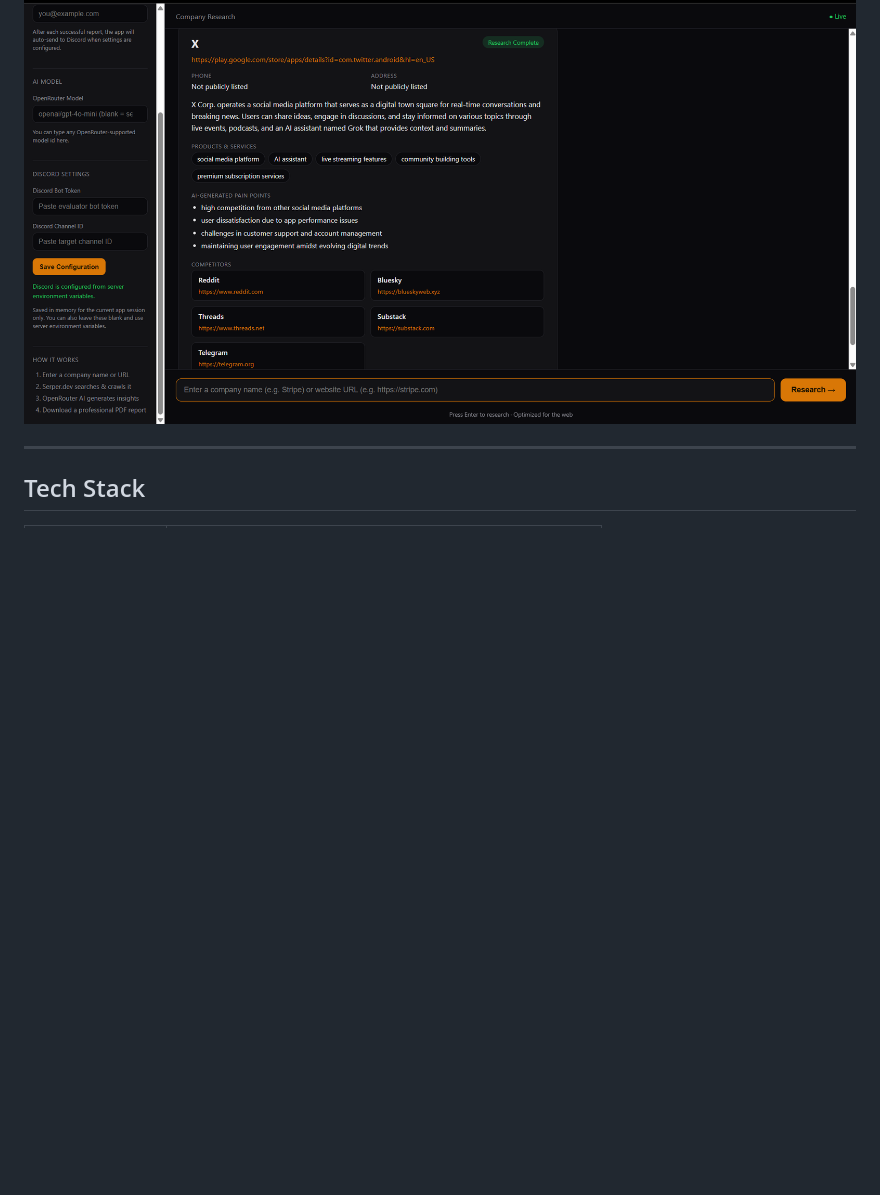
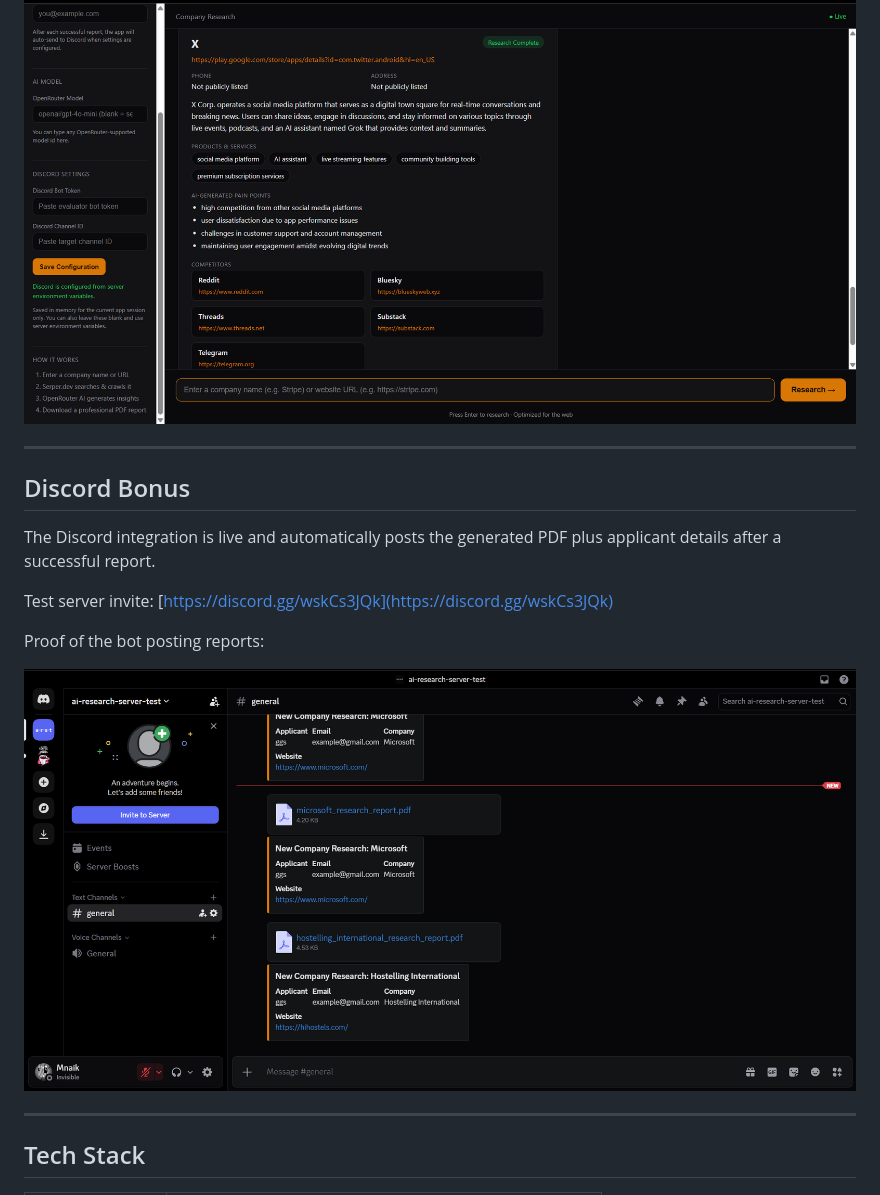
Before and after one commit to manunaik111/Company_research_ai, a Markdown page: README.md, the part around the change. Drawn GitHub-style; pictures changed too: docs/screenshots/discord-proof.png (added); blank space fills up the shorter version.

Commit message:
Add Discord proof to README

```diff
--- a/README.md
+++ b/README.md
@@ -39,6 +39,19 @@ These are real outputs from the deployed app and are the best examples to includ
 ![Google research report](docs/screenshots/google-result.png)
 
 ![X research report](docs/screenshots/x-result.png)
+
+---
+
+## Discord Bonus
+
+The Discord integration is live and automatically posts the generated PDF plus applicant details after a successful report.
+
+Test server invite:
+[https://discord.gg/wskCs3JQk](https://discord.gg/wskCs3JQk)
+
+Proof of the bot posting reports:
+
+![Discord integration proof](docs/screenshots/discord-proof.png)
 
 ---
 
```
